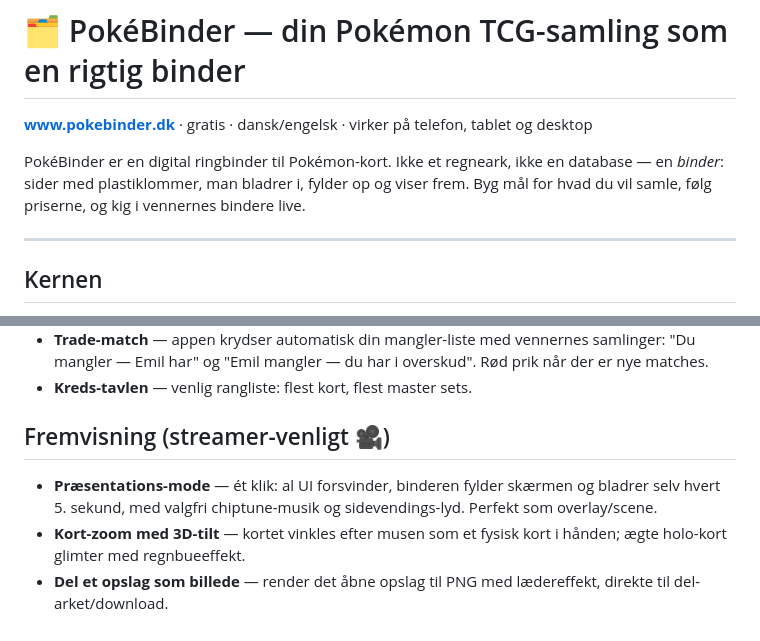
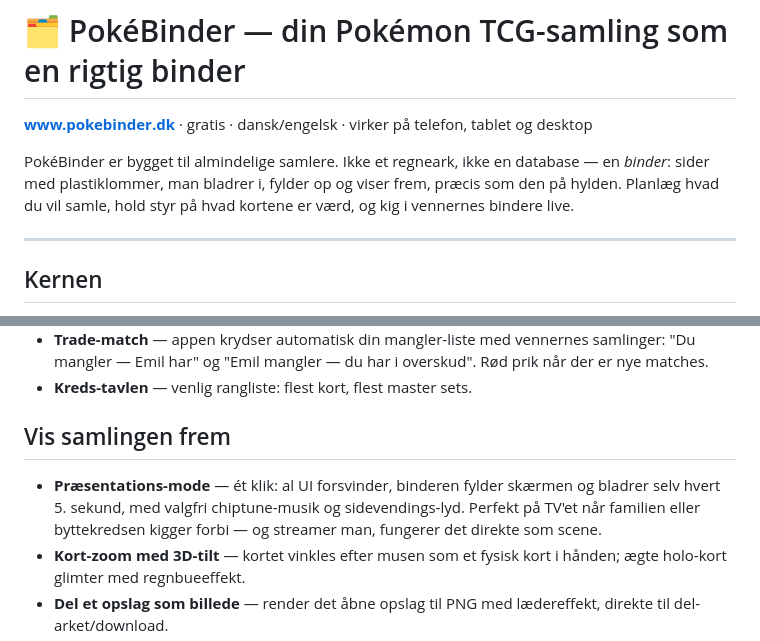
Before and after one commit to produktionshus/shiny, a Markdown page: POKEBINDER.md, 2 parts joined by grey strips. Drawn GitHub-style.

Commit message:
docs: refocus write-up on everyday collectors
Co-Authored-By: Claude Fable 5 <noreply@anthropic.com>

```diff
--- a/POKEBINDER.md
+++ b/POKEBINDER.md
@@ -2,7 +2,7 @@
 
 **www.pokebinder.dk** · gratis · dansk/engelsk · virker på telefon, tablet og desktop
 
-PokéBinder er en digital ringbinder til Pokémon-kort. Ikke et regneark, ikke en database — en *binder*: sider med plastiklommer, man bladrer i, fylder op og viser frem. Byg mål for hvad du vil samle, følg priserne, og kig i vennernes bindere live.
+PokéBinder er bygget til almindelige samlere. Ikke et regneark, ikke en database — en *binder*: sider med plastiklommer, man bladrer i, fylder op og viser frem, præcis som den på hylden. Planlæg hvad du vil samle, hold styr på hvad kortene er værd, og kig i vennernes bindere live.
 
 ---
 
@@ -28,9 +28,9 @@ PokéBinder er en digital ringbinder til Pokémon-kort. Ikke et regneark, ikke e
 - **Trade-match** — appen krydser automatisk din mangler-liste med vennernes samlinger: "Du mangler — Emil har" og "Emil mangler — du har i overskud". Rød prik når der er nye matches.
 - **Kreds-tavlen** — venlig rangliste: flest kort, flest master sets.
 
-## Fremvisning (streamer-venligt 🎥)
+## Vis samlingen frem
 
-- **Præsentations-mode** — ét klik: al UI forsvinder, binderen fylder skærmen og bladrer selv hvert 5. sekund, med valgfri chiptune-musik og sidevendings-lyd. Perfekt som overlay/scene.
+- **Præsentations-mode** — ét klik: al UI forsvinder, binderen fylder skærmen og bladrer selv hvert 5. sekund, med valgfri chiptune-musik og sidevendings-lyd. Perfekt på TV'et når familien eller byttekredsen kigger forbi — og streamer man, fungerer det direkte som scene.
 - **Kort-zoom med 3D-tilt** — kortet vinkles efter musen som et fysisk kort i hånden; ægte holo-kort glimter med regnbueeffekt.
 - **Del et opslag som billede** — render det åbne opslag til PNG med lædereffekt, direkte til del-arket/download.
 - **To temaer** — varmt "skrivebord" eller mørk "montre" med spotlight og glasgulv.
```
